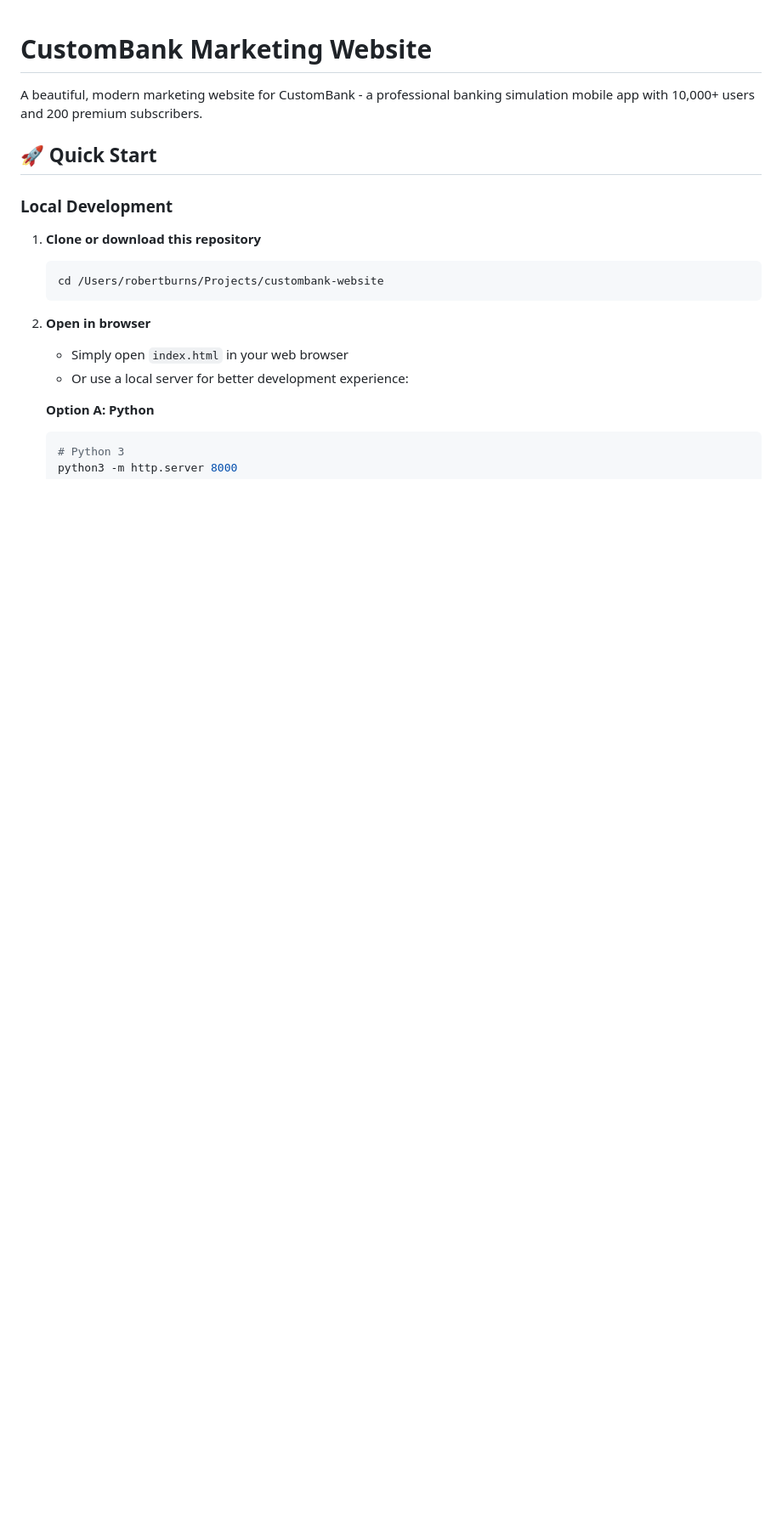
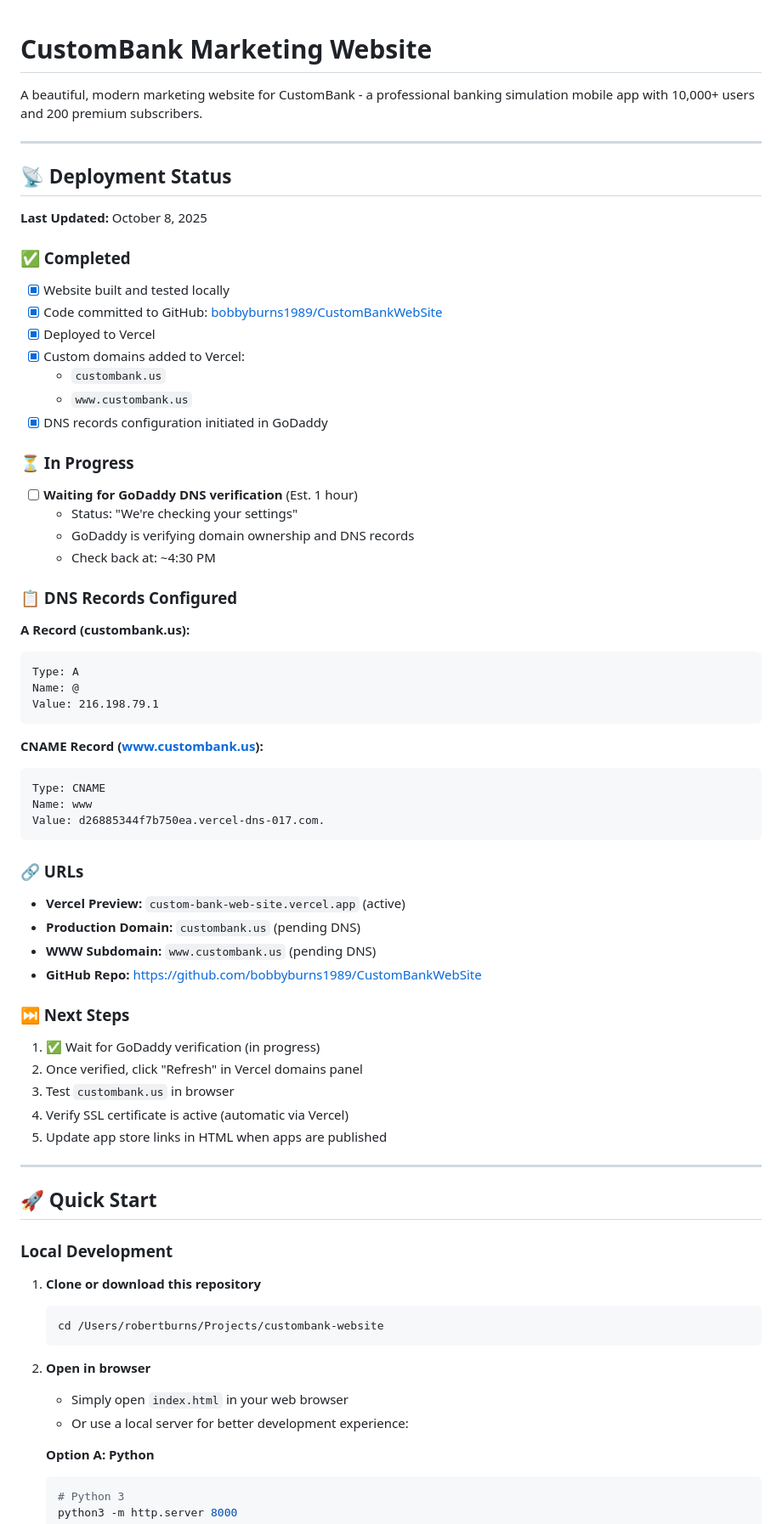
Before and after one commit to bobbyburns1989/CustomBank.us, a Markdown page: README.md, the part around the change. Shown at 85% size. Drawn GitHub-style; blank space fills up the shorter version.

Commit message:
docs: Add deployment status section
- Document completed deployment steps
- Add DNS records configuration details
- Note GoDaddy verification in progress
- Include all relevant URLs and next steps

````diff
--- a/README.md
+++ b/README.md
@@ -1,6 +1,60 @@
 # CustomBank Marketing Website
 
 A beautiful, modern marketing website for CustomBank - a professional banking simulation mobile app with 10,000+ users and 200 premium subscribers.
+
+---
+
+## 📡 Deployment Status
+
+**Last Updated:** October 8, 2025
+
+### ✅ Completed
+- [x] Website built and tested locally
+- [x] Code committed to GitHub: [bobbyburns1989/CustomBankWebSite](https://github.com/bobbyburns1989/CustomBankWebSite)
+- [x] Deployed to Vercel
+- [x] Custom domains added to Vercel:
+  - `custombank.us`
+  - `www.custombank.us`
+- [x] DNS records configuration initiated in GoDaddy
+
+### ⏳ In Progress
+- [ ] **Waiting for GoDaddy DNS verification** (Est. 1 hour)
+  - Status: "We're checking your settings"
+  - GoDaddy is verifying domain ownership and DNS records
+  - Check back at: ~4:30 PM
+
+### 📋 DNS Records Configured
+
+**A Record (custombank.us):**
+```
+Type: A
+Name: @
+Value: 216.198.79.1
+```
+
+**CNAME Record (www.custombank.us):**
+```
+Type: CNAME
+Name: www
+Value: d26885344f7b750ea.vercel-dns-017.com.
+```
+
+### 🔗 URLs
+
+- **Vercel Preview:** `custom-bank-web-site.vercel.app` (active)
+- **Production Domain:** `custombank.us` (pending DNS)
+- **WWW Subdomain:** `www.custombank.us` (pending DNS)
+- **GitHub Repo:** https://github.com/bobbyburns1989/CustomBankWebSite
+
+### ⏭️ Next Steps
+
+1. ✅ Wait for GoDaddy verification (in progress)
+2. Once verified, click "Refresh" in Vercel domains panel
+3. Test `custombank.us` in browser
+4. Verify SSL certificate is active (automatic via Vercel)
+5. Update app store links in HTML when apps are published
+
+---
 
 ## 🚀 Quick Start
 
````
